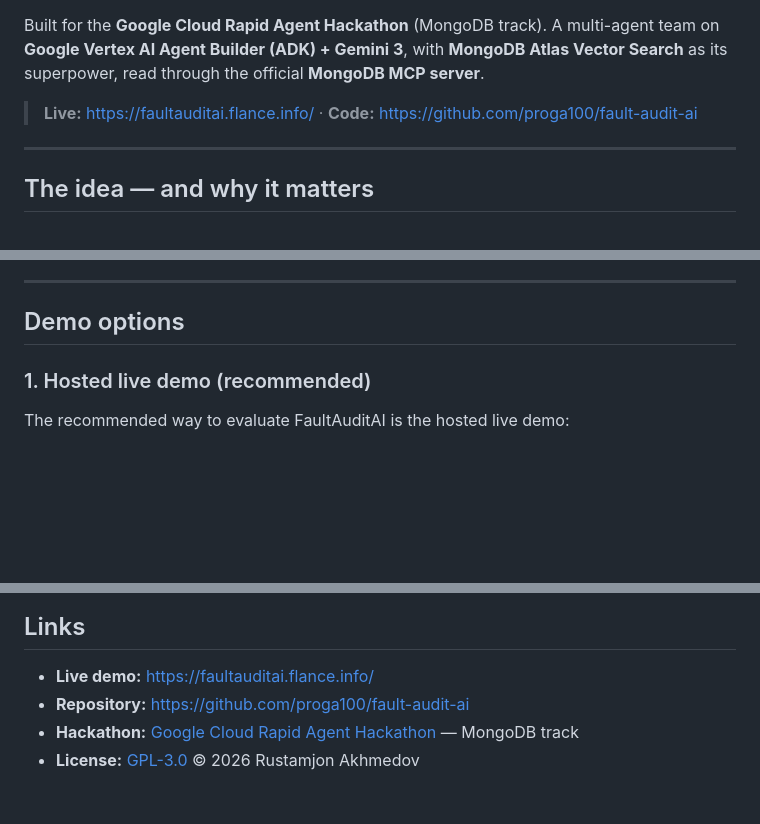
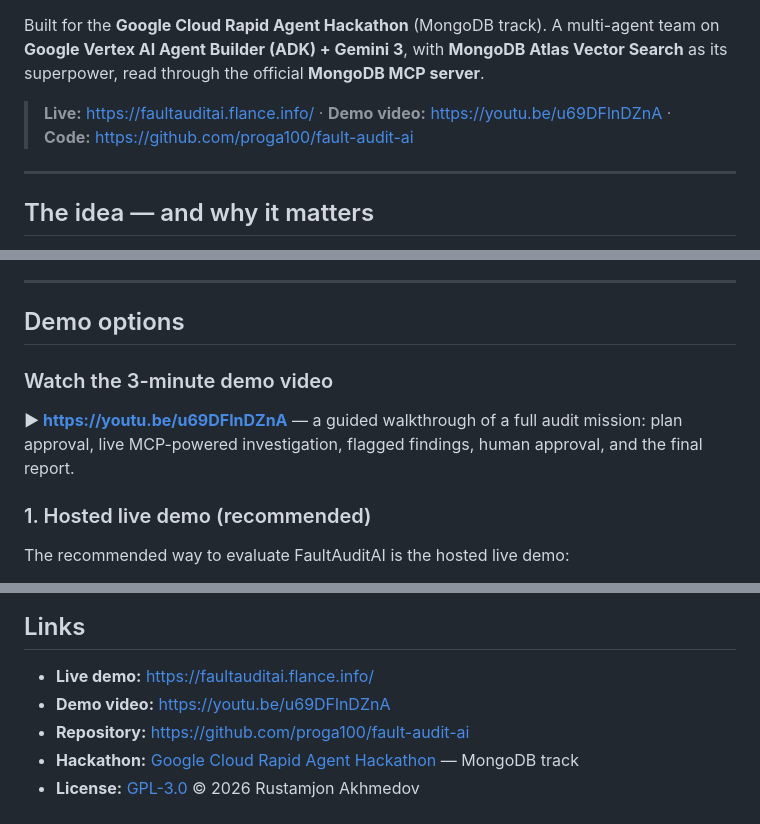
Before and after one commit to proga100/fault-audit-ai, a Markdown page: README.md, 3 parts joined by grey strips. Rendered like a GitHub page; blank space fills up the shorter version.

Commit message:
docs: add YouTube demo video link to README

```diff
--- a/README.md
+++ b/README.md
@@ -8,7 +9,7 @@
 
 Built for the **Google Cloud Rapid Agent Hackathon** (MongoDB track). A multi-agent team on **Google Vertex AI Agent Builder (ADK) + Gemini 3**, with **MongoDB Atlas Vector Search** as its superpower, read through the official **MongoDB MCP server**.
 
-> **Live:** https://faultauditai.flance.info/ · **Code:** https://github.com/proga100/fault-audit-ai
+> **Live:** https://faultauditai.flance.info/ · **Demo video:** https://youtu.be/u69DFlnDZnA · **Code:** https://github.com/proga100/fault-audit-ai
 
 ---
 
@@ -23,6 +24,10 @@ FaultAuditAI takes a plain-English mission ("Audit this month's vendor payments"
 ---
 
 ## Demo options
+
+### Watch the 3-minute demo video
+
+**▶ https://youtu.be/u69DFlnDZnA** — a guided walkthrough of a full audit mission: plan approval, live MCP-powered investigation, flagged findings, human approval, and the final report.
 
 ### 1. Hosted live demo (recommended)
 
@@ -301,6 +306,7 @@ embed_and_load.py · create_vector_index.py · vector_index.json
 ## Links
 
 - **Live demo:** https://faultauditai.flance.info/
+- **Demo video:** https://youtu.be/u69DFlnDZnA
 - **Repository:** https://github.com/proga100/fault-audit-ai
 - **Hackathon:** [Google Cloud Rapid Agent Hackathon](https://rapid-agent.devpost.com/) — MongoDB track
 - **License:** [GPL-3.0](LICENSE) © 2026 Rustamjon Akhmedov
```
Also changed, not shown: other parts of README.md (+1 -0 lines).
